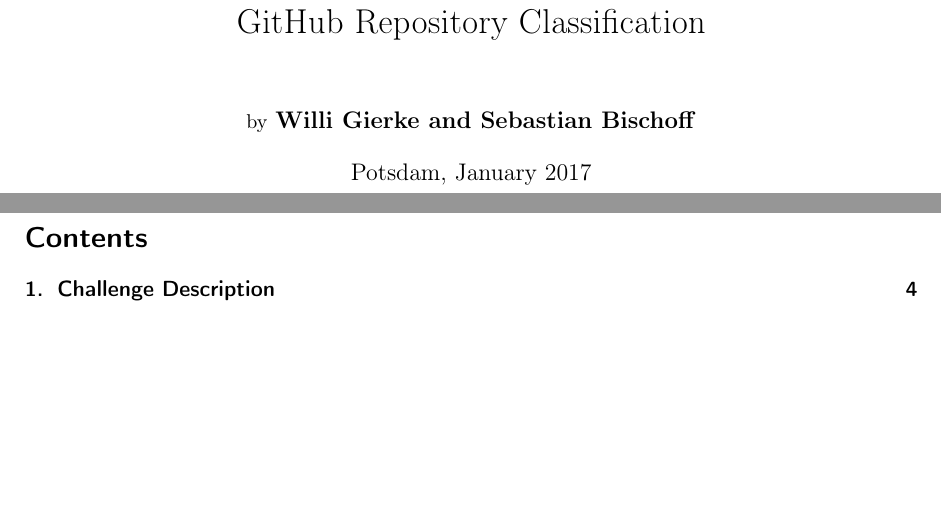
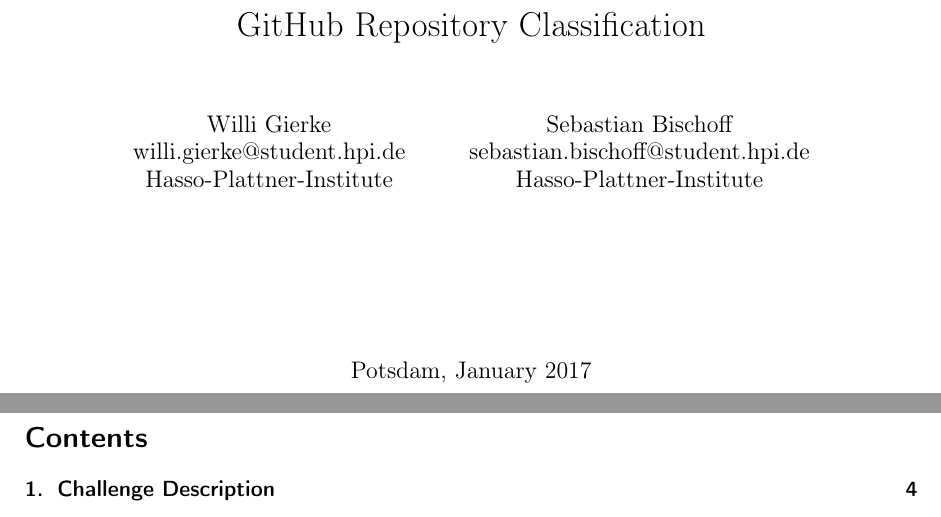
Before and after one commit to WGierke/git_better, a LaTeX document (documentation/documentation.tex): two parts of pages 1 and 2 of 19, joined at a grey line, cut so that both start at the same text, the shorter picture padded with empty space. Compiled offline with pdfLaTeX; an older LaTeX class or package is replaced by its successor.

Commit message:
add authors

```diff
--- a/documentation/documentation.tex
+++ b/documentation/documentation.tex
@@ -47,7 +47,8 @@
    }
    \title{GitHub Repository Classification}
    \subtitle{Classification of Software Repositories Hosted on GitHub}
-   \author{{\small by} \textbf{Willi Gierke and Sebastian Bischoff}}
+   %\author{{\small by} \textbf{Willi Gierke and Sebastian Bischoff}}
+   \author{Willi Gierke\\willi.gierke@student.hpi.de\\Hasso-Plattner-Institute \and Sebastian Bischoff\\sebastian.bischoff@student.hpi.de\\Hasso-Plattner-Institute\\\\\\\\\\\\}
    \date{Potsdam, January 2017}
    \maketitle
 \end{center}
```
